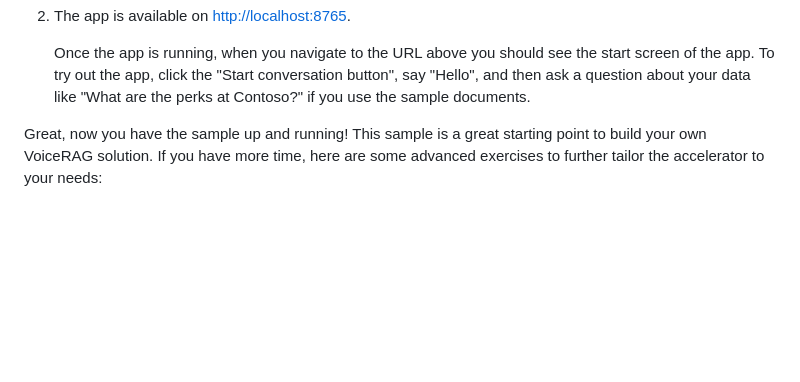
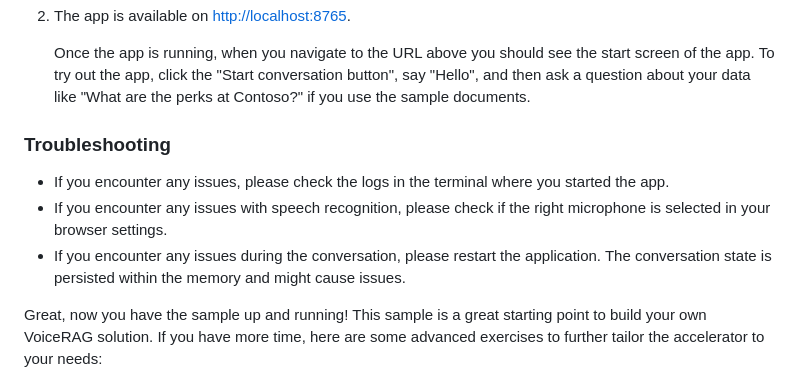
Before and after one commit to alisoliman/realtime-api-workshop, a Markdown page: 03-voice-rag/README.md, the part around the change. Rendered like a GitHub page; blank space fills up the shorter version.

Commit message:
Improve text

```diff
--- a/03-voice-rag/README.md
+++ b/03-voice-rag/README.md
@@ -131,8 +131,10 @@ AZURE_SEARCH_SEMANTIC_CONFIGURATION=<YOUR_INDEX_NAME>-semantic-configuration
    Once the app is running, when you navigate to the URL above you should see the start screen of the app. To try out the app, click the "Start conversation button", say "Hello", and then ask a question about your data like "What are the perks at Contoso?" if you use the sample documents.
 
 
-<!-- ### Troubleshooting
-- [TODO document common mistakes] -->
+### Troubleshooting
+- If you encounter any issues, please check the logs in the terminal where you started the app.
+- If you encounter any issues with speech recognition, please check if the right microphone is selected in your browser settings.
+- If you encounter any issues during the conversation, please restart the application. The conversation state is persisted within the memory and might cause issues.
 
 Great, now you have the sample up and running! This sample is a great starting point to build your own VoiceRAG solution. If you have more time, here are some advanced exercises to further tailor the accelerator to your needs:
 
```
